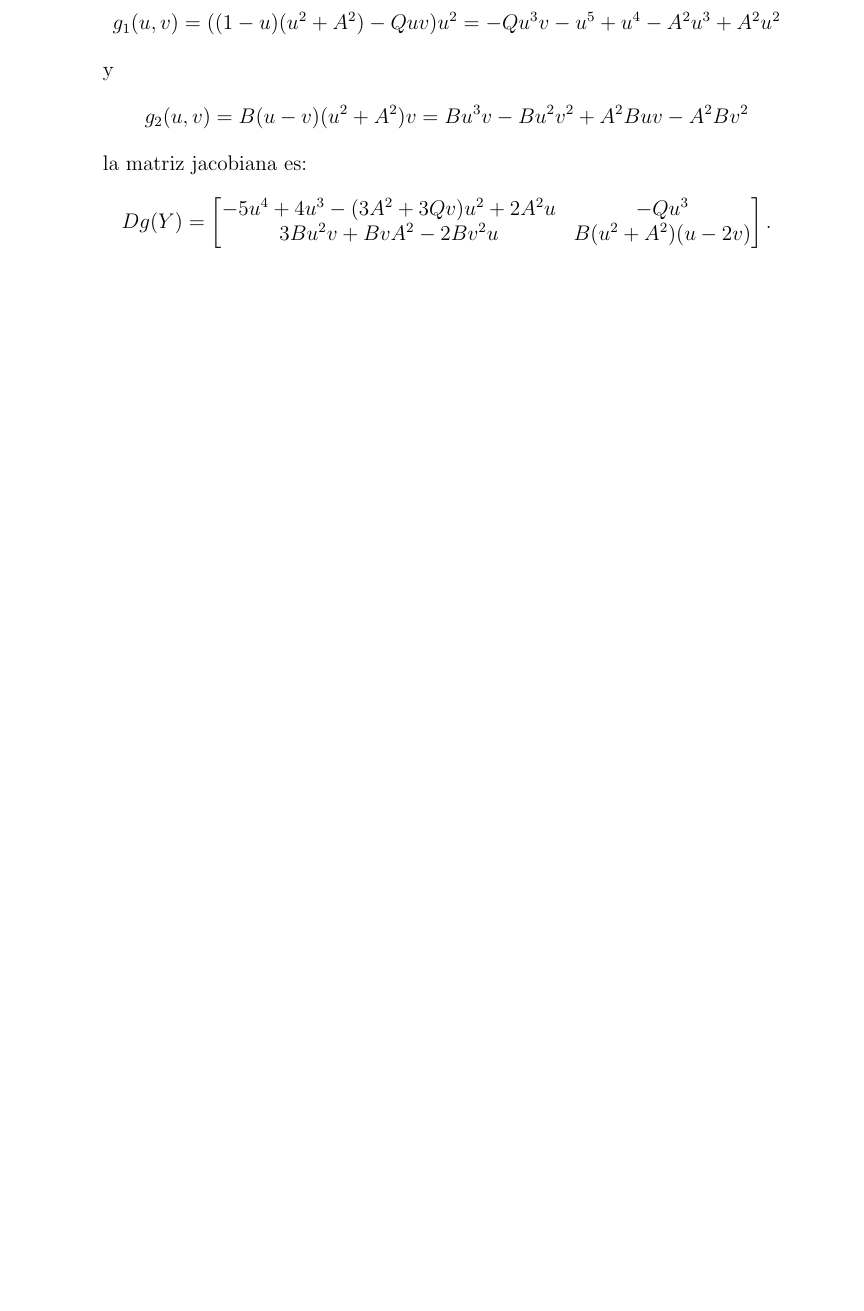
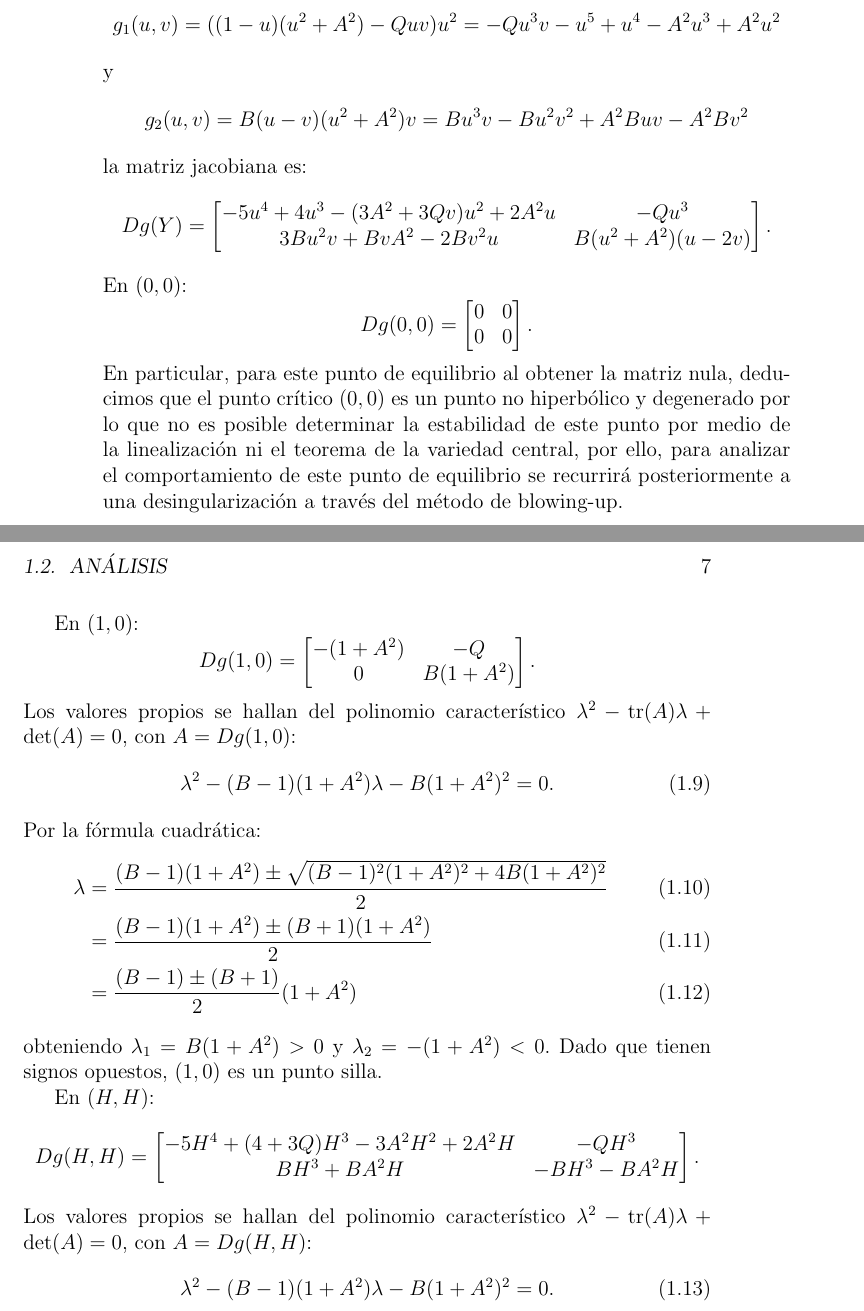
Before and after one commit to Skrap127/PG_Predator-prey_model, a LaTeX book (main.tex, which reads modelo.tex): part of page 8 of 10 before the commit and two parts of pages 8 and 9 of 12 after it, the two joined at a grey line, cut so that both start at the same text, the shorter picture padded with empty space. Compiled offline with pdfLaTeX.

Commit message:
Analisis de estabilidad punto (1,0) sistema polinomico

```diff
--- a/modelo.tex
+++ b/modelo.tex
@@ -189,11 +189,59 @@ Debido a la naturaleza de nuestro problema, solo son de interés las raíces rea
 %https://www-mathplanet-com.translate.goog/education/algebra-2/polynomial-functions/descartes-rule-of-sign?_x_tr_sl=en&_x_tr_tl=es&_x_tr_hl=es
 
 Ahora, considerando $$g_1(u, v) = ((1 - u)(u^{2} + A^{2}) - Q u v)u^{2}=-Qu^3v-u^5+ u^4-A^2u^3+A^2u^2$$ y $$g_2(u, v) = B(u - v)(u^{2} + A^{2})v = Bu^3v-Bu^2v^2+A^2Buv-A^2Bv^2$$ la matriz jacobiana es:
-\begin{equation}
+\begin{equation*}
 	Dg(Y) =
 	\begin{bmatrix}
 			-5u^{4} + 4u^{3} - (3A^{2} + 3Qv)u^{2} + 2A^{2}u & -Qu^{3} \\
 			3Bu^{2}v+BvA^{2}-2Bv^{2}u & B(u^{2}+A^{2})(u-2v)
 		\end{bmatrix}.
 	\label{eq:jacobianaModelo2}
+\end{equation*}
+En $(0,0)$:
+\begin{equation*}
+	Dg(0,0) =
+	\begin{bmatrix}
+		0 & 0 \\
+		0 & 0
+	\end{bmatrix}.
+	\label{eq:jacobianaModelo2En(0,0)}
+\end{equation*}
+En particular, para este punto de equilibrio al obtener la matriz nula, deducimos que el punto crítico $(0,0)$ es un punto no hiperbólico y degenerado por lo que no es posible determinar la estabilidad de este punto por medio de la linealización ni el teorema de la variedad central, por ello, para analizar el comportamiento de este punto de equilibrio se recurrirá posteriormente a una desingularización a través del método de blowing-up.
+
+En $(1,0)$:
+\begin{equation*}
+	Dg(1,0) =
+	\begin{bmatrix}
+		-(1+A^{2}) & -Q \\
+		0 & B(1+A^{2})
+	\end{bmatrix}.
+	\label{eq:jacobianaModelo2En(1,0)}
+\end{equation*}
+Los valores propios se hallan del polinomio característico $\lambda^2 - \operatorname{tr}(A) \lambda + \det(A) = 0$, con $A = Dg(1,0)$:
+\begin{equation}
+	\lambda^2 - (B - 1)(1+A^{2}) \lambda - B(1+A^{2})^{2} = 0
+	\label{eq:car-(1,0)}.
 \end{equation}
+Por la fórmula cuadrática:
+\begin{align}
+	\lambda &= \frac{(B - 1)(1+A^{2}) \pm \sqrt{(B - 1)^2(1+A^{2})^2 + 4B(1+A^{2})^{2}}}{2}\\
+	&= \frac{(B - 1)(1+A^{2}) \pm (B + 1)(1+A^{2})}{2} \\
+	&= \frac{(B - 1) \pm (B + 1)}{2}(1+A^{2})
+	\label{eq:valores-propiosDg(1,0)}
+\end{align}
+obteniendo $\lambda_1 = B(1+A^{2}) > 0$ y $\lambda_2 = -(1+A^{2}) < 0$. Dado que tienen signos opuestos, $(1,0)$ es un punto silla.
+
+En $(H,H)$:
+\begin{equation*}
+	Dg(H,H) =
+	\begin{bmatrix}
+		-5H^{4}+(4+3Q)H^{3}-3A^{2}H^{2}+2A^{2}H & -QH^{3} \\
+		BH^{3}+BA^{2}H & -BH^{3}-BA^{2}H
+	\end{bmatrix}.
+	\label{eq:jacobianaModelo2En(H,H)}
+\end{equation*}
+Los valores propios se hallan del polinomio característico $\lambda^2 - \operatorname{tr}(A) \lambda + \det(A) = 0$, con $A = Dg(H,H)$:
+\begin{equation}
+	\lambda^2 - (B - 1)(1+A^{2}) \lambda - B(1+A^{2})^{2} = 0
+	\label{eq:car-(H,H)}.
+\end{equation}
```
Also changed, not shown: main.pdf, modelo.tex (6 more changed lines).
